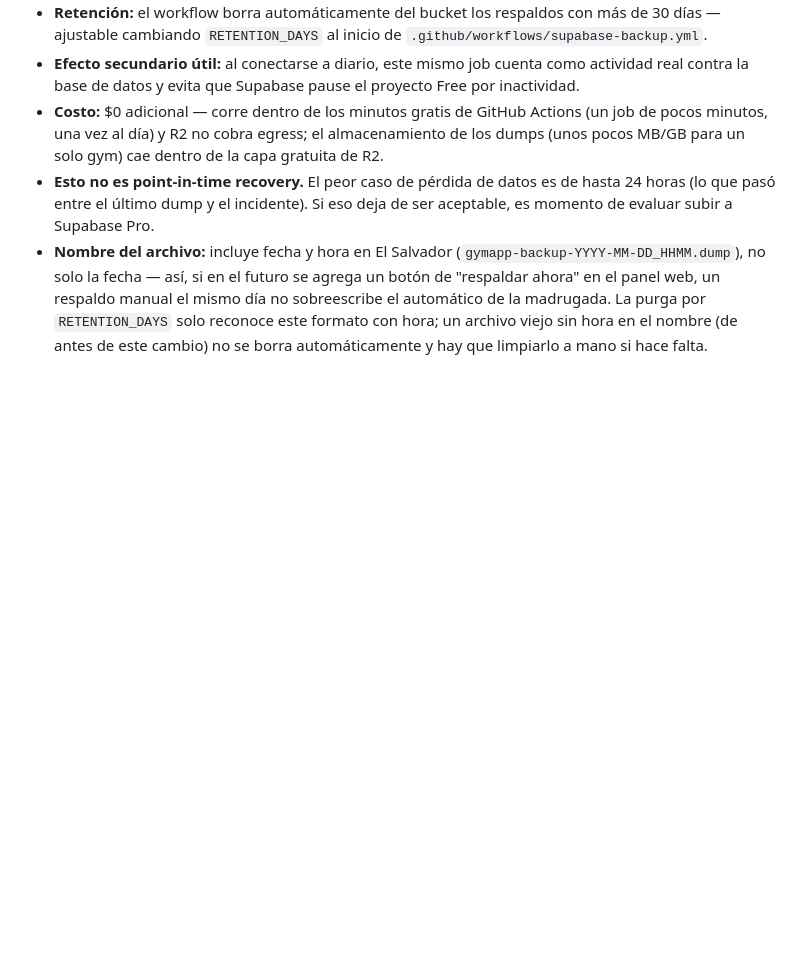
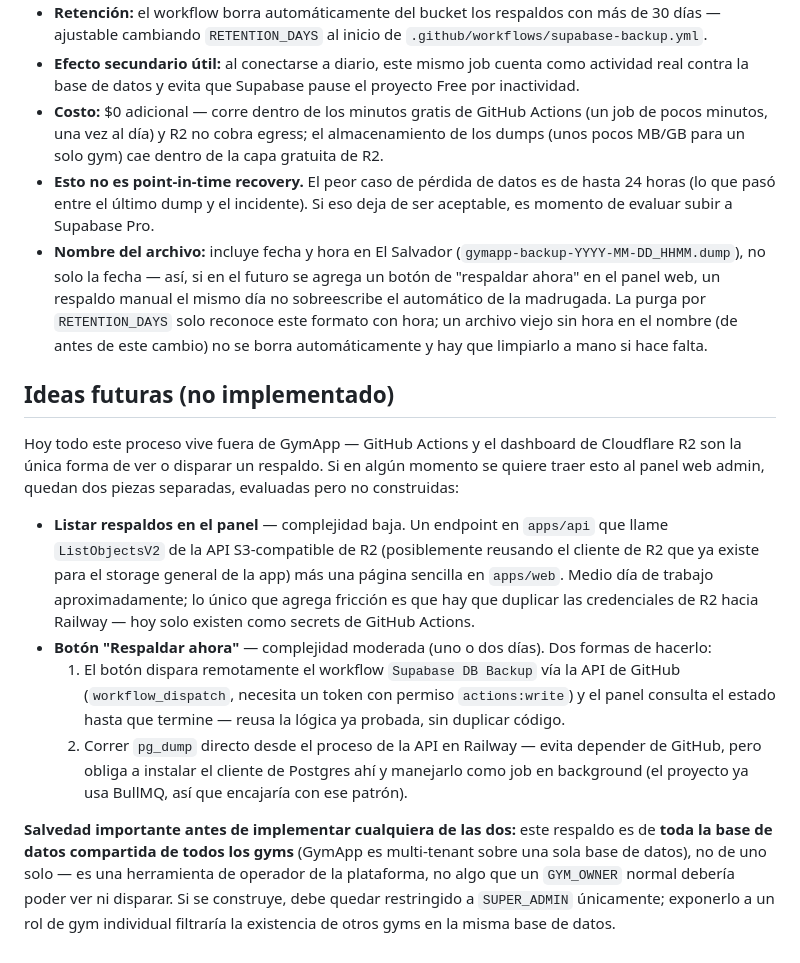
Before and after one commit to jsiguenzatorres/GymApp, a Markdown page: docs/GUIA_RESPALDOS_SUPABASE.md, the part around the change. Drawn GitHub-style; blank space fills up the shorter version.

Commit message:
docs: dejar documentada la idea de listar/disparar respaldos desde el panel web
No implementado — solo el análisis de complejidad y la salvedad de que debe
quedar restringido a SUPER_ADMIN, ya que el respaldo cubre toda la base de
datos compartida de todos los gyms, no uno solo.

Co-Authored-By: Claude Sonnet 5 <noreply@anthropic.com>

```diff
--- a/docs/GUIA_RESPALDOS_SUPABASE.md
+++ b/docs/GUIA_RESPALDOS_SUPABASE.md
@@ -67,3 +67,14 @@ El plan Free de Supabase no incluye backups automáticos ni point-in-time recove
 - **Costo:** $0 adicional — corre dentro de los minutos gratis de GitHub Actions (un job de pocos minutos, una vez al día) y R2 no cobra egress; el almacenamiento de los dumps (unos pocos MB/GB para un solo gym) cae dentro de la capa gratuita de R2.
 - **Esto no es point-in-time recovery.** El peor caso de pérdida de datos es de hasta 24 horas (lo que pasó entre el último dump y el incidente). Si eso deja de ser aceptable, es momento de evaluar subir a Supabase Pro.
 - **Nombre del archivo:** incluye fecha y hora en El Salvador (`gymapp-backup-YYYY-MM-DD_HHMM.dump`), no solo la fecha — así, si en el futuro se agrega un botón de "respaldar ahora" en el panel web, un respaldo manual el mismo día no sobreescribe el automático de la madrugada. La purga por `RETENTION_DAYS` solo reconoce este formato con hora; un archivo viejo sin hora en el nombre (de antes de este cambio) no se borra automáticamente y hay que limpiarlo a mano si hace falta.
+
+## Ideas futuras (no implementado)
+
+Hoy todo este proceso vive fuera de GymApp — GitHub Actions y el dashboard de Cloudflare R2 son la única forma de ver o disparar un respaldo. Si en algún momento se quiere traer esto al panel web admin, quedan dos piezas separadas, evaluadas pero no construidas:
+
+- **Listar respaldos en el panel** — complejidad baja. Un endpoint en `apps/api` que llame `ListObjectsV2` de la API S3-compatible de R2 (posiblemente reusando el cliente de R2 que ya existe para el storage general de la app) más una página sencilla en `apps/web`. Medio día de trabajo aproximadamente; lo único que agrega fricción es que hay que duplicar las credenciales de R2 hacia Railway — hoy solo existen como secrets de GitHub Actions.
+- **Botón "Respaldar ahora"** — complejidad moderada (uno o dos días). Dos formas de hacerlo:
+  1. El botón dispara remotamente el workflow `Supabase DB Backup` vía la API de GitHub (`workflow_dispatch`, necesita un token con permiso `actions:write`) y el panel consulta el estado hasta que termine — reusa la lógica ya probada, sin duplicar código.
+  2. Correr `pg_dump` directo desde el proceso de la API en Railway — evita depender de GitHub, pero obliga a instalar el cliente de Postgres ahí y manejarlo como job en background (el proyecto ya usa BullMQ, así que encajaría con ese patrón).
+
+**Salvedad importante antes de implementar cualquiera de las dos:** este respaldo es de **toda la base de datos compartida de todos los gyms** (GymApp es multi-tenant sobre una sola base de datos), no de uno solo — es una herramienta de operador de la plataforma, no algo que un `GYM_OWNER` normal debería poder ver ni disparar. Si se construye, debe quedar restringido a `SUPER_ADMIN` únicamente; exponerlo a un rol de gym individual filtraría la existencia de otros gyms en la misma base de datos.
```
